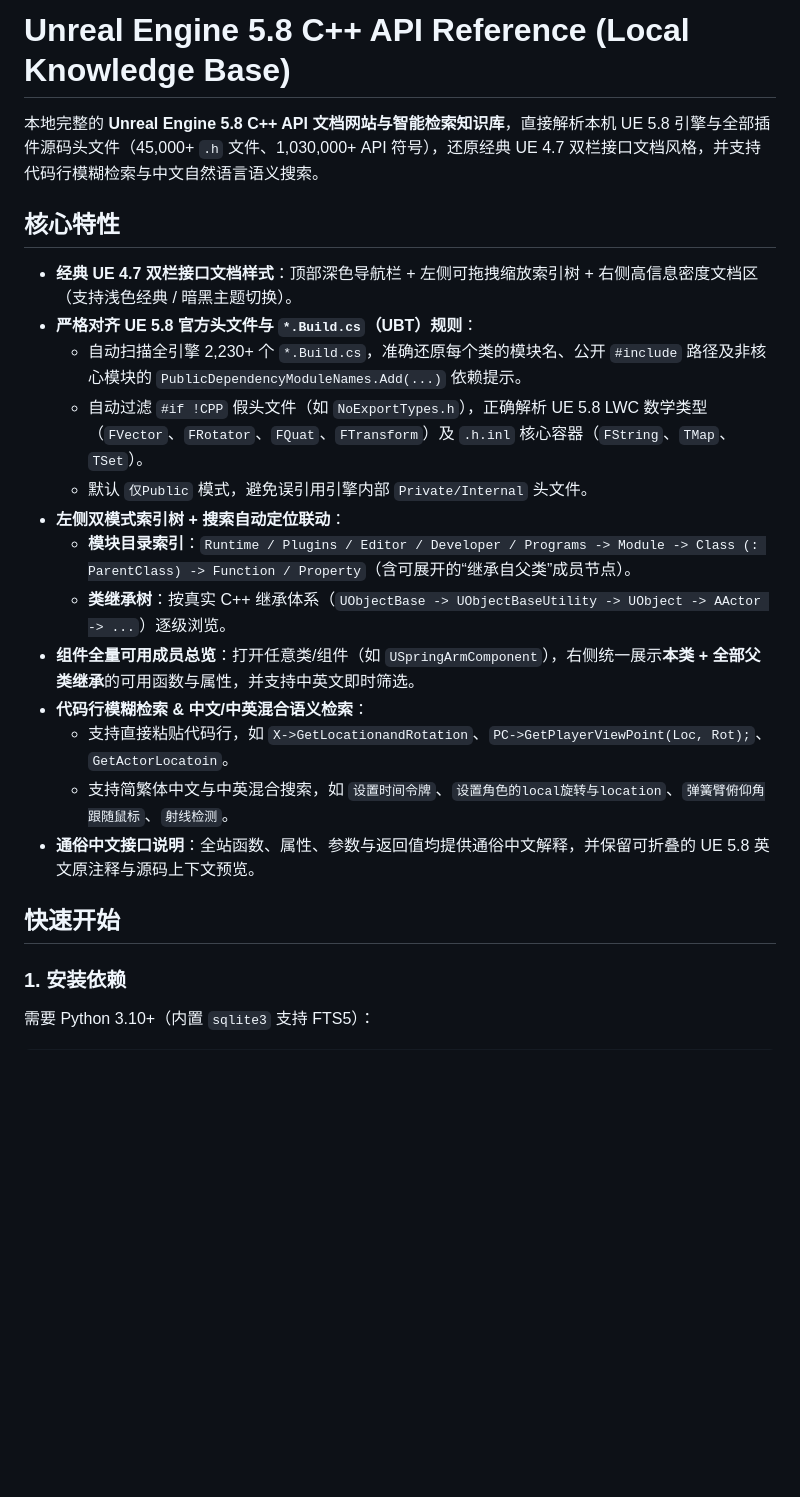
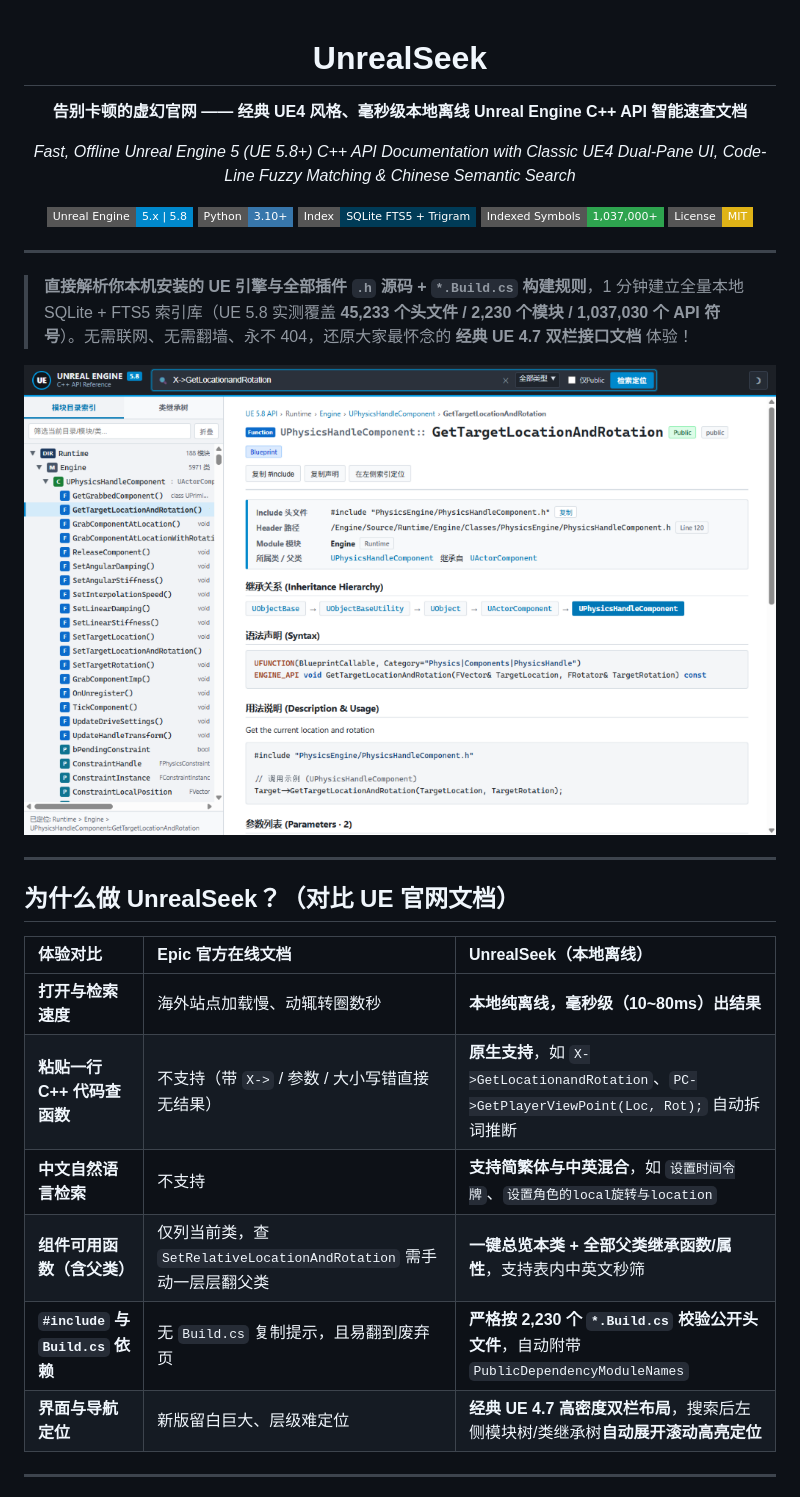
Before and after one commit to BibabuWai-0320/UnrealSeek, a Markdown page: README.md, the part around one of its changes. Rendered like a GitHub page; pictures changed too: docs/images/code-fuzzy-search.png (added); badges without logos; blank space fills up the shorter version.

```diff
--- a/README.md
+++ b/README.md
@@ -1,23 +1,37 @@
-# Unreal Engine 5.8 C++ API Reference (Local Knowledge Base)
+<div align="center">
 
-本地完整的 **Unreal Engine 5.8 C++ API 文档网站与智能检索知识库**，直接解析本机 UE 5.8 引擎与全部插件源码头文件（45,000+ `.h` 文件、1,030,000+ API 符号），还原经典 UE 4.7 双栏接口文档风格，并支持代码行模糊检索与中文自然语言语义搜索。
+# UnrealSeek
 
-## 核心特性
-- **经典 UE 4.7 双栏接口文档样式**：顶部深色导航栏 + 左侧可拖拽缩放索引树 + 右侧高信息密度文档区（支持浅色经典 / 暗黑主题切换）。
-- **严格对齐 UE 5.8 官方头文件与 `*.Build.cs`（UBT）规则**：
-  - 自动扫描全引擎 2,230+ 个 `*.Build.cs`，准确还原每个类的模块名、公开 `#include` 路径及非核心模块的 `PublicDependencyModuleNames.Add(...)` 依赖提示。
-  - 自动过滤 `#if !CPP` 假头文件（如 `NoExportTypes.h`），正确解析 UE 5.8 LWC 数学类型（`FVector`、`FRotator`、`FQuat`、`FTransform`）及 `.h.inl` 核心容器（`FString`、`TMap`、`TSet`）。
-  - 默认 `仅Public` 模式，避免误引用引擎内部 `Private/Internal` 头文件。
-- **左侧双模式索引树 + 搜索自动定位联动**：
-  - **模块目录索引**：`Runtime / Plugins / Editor / Developer / Programs -> Module -> Class (: ParentClass) -> Function / Property`（含可展开的“继承自父类”成员节点）。
-  - **类继承树**：按真实 C++ 继承体系（`UObjectBase -> UObjectBaseUtility -> UObject -> AActor -> ...`）逐级浏览。
-- **组件全量可用成员总览**：打开任意类/组件（如 `USpringArmComponent`），右侧统一展示**本类 + 全部父类继承**的可用函数与属性，并支持中英文即时筛选。
-- **代码行模糊检索 & 中文/中英混合语义检索**：
-  - 支持直接粘贴代码行，如 `X->GetLocationandRotation`、`PC->GetPlayerViewPoint(Loc, Rot);`、`GetActorLocatoin`。
-  - 支持简繁体中文与中英混合搜索，如 `设置时间令牌`、`设置角色的local旋转与location`、`弹簧臂俯仰角跟随鼠标`、`射线检测`。
-- **通俗中文接口说明**：全站函数、属性、参数与返回值均提供通俗中文解释，并保留可折叠的 UE 5.8 英文原注释与源码上下文预览。
+**告别卡顿的虚幻官网 —— 经典 UE4 风格、毫秒级本地离线 Unreal Engine C++ API 智能速查文档**
 
-## 快速开始
+*Fast, Offline Unreal Engine 5 (UE 5.8+) C++ API Documentation with Classic UE4 Dual-Pane UI, Code-Line Fuzzy Matching & Chinese Semantic Search*
 
-### 1. 安装依赖
-需要 Python 3.10+（内置 `sqlite3` 支持 FTS5）：
+[![Unreal Engine](https://img.shields.io/badge/Unreal%20Engine-5.x%20%7C%205.8-0088cc?style=flat-square&logo=unrealengine)](https://www.unrealengine.com/)
+[![Python](https://img.shields.io/badge/Python-3.10%2B-3776AB?style=flat-square&logo=python&logoColor=white)](https://www.python.org/)
+[![SQLite FTS5](https://img.shields.io/badge/Index-SQLite%20FTS5%20%2B%20Trigram-003B57?style=flat-square&logo=sqlite&logoColor=white)](https://www.sqlite.org/fts5.html)
+[![Symbols](https://img.shields.io/badge/Indexed%20Symbols-1%2C037%2C000%2B-2ea44f?style=flat-square)](#)
+[![License: MIT](https://img.shields.io/badge/License-MIT-yellow.svg?style=flat-square)](LICENSE)
+
+</div>
+
+---
+
+> **直接解析你本机安装的 UE 引擎与全部插件 `.h` 源码 + `*.Build.cs` 构建规则**，1 分钟建立全量本地 SQLite + FTS5 索引库（UE 5.8 实测覆盖 **45,233 个头文件 / 2,230 个模块 / 1,037,030 个 API 符号**）。无需联网、无需翻墙、永不 404，还原大家最怀念的 **经典 UE 4.7 双栏接口文档** 体验！
+
+![UnrealSeek 代码行模糊检索与左侧自动定位效果](docs/images/code-fuzzy-search.png)
+
+---
+
+## 为什么做 UnrealSeek？（对比 UE 官网文档）
+
+| 体验对比 | Epic 官方在线文档 | **UnrealSeek（本地离线）** |
+| :--- | :--- | :--- |
+| **打开与检索速度** | 海外站点加载慢、动辄转圈数秒 | **本地纯离线，毫秒级（10~80ms）出结果** |
+| **粘贴一行 C++ 代码查函数** | 不支持（带 `X->` / 参数 / 大小写错直接无结果） | **原生支持**，如 `X->GetLocationandRotation`、`PC->GetPlayerViewPoint(Loc, Rot);` 自动拆词推断 |
+| **中文自然语言检索** | 不支持 | **支持简繁体与中英混合**，如 `设置时间令牌`、`设置角色的local旋转与location` |
+| **组件可用函数（含父类）** | 仅列当前类，查 `SetRelativeLocationAndRotation` 需手动一层层翻父类 | **一键总览本类 + 全部父类继承函数/属性**，支持表内中英文秒筛 |
+| **`#include` 与 `Build.cs` 依赖** | 无 `Build.cs` 复制提示，且易翻到废弃页 | **严格按 2,230 个 `*.Build.cs` 校验公开头文件**，自动附带 `PublicDependencyModuleNames` |
+| **界面与导航定位** | 新版留白巨大、层级难定位 | **经典 UE 4.7 高密度双栏布局**，搜索后左侧模块树/类继承树**自动展开滚动高亮定位** |
+
+---
+
```
Also changed, not shown: other parts of README.md (+100 -36 lines), docs/images/buildcs-verified-header.png (added), docs/images/springarm-zh-inherited.png (added), 1 other file.
